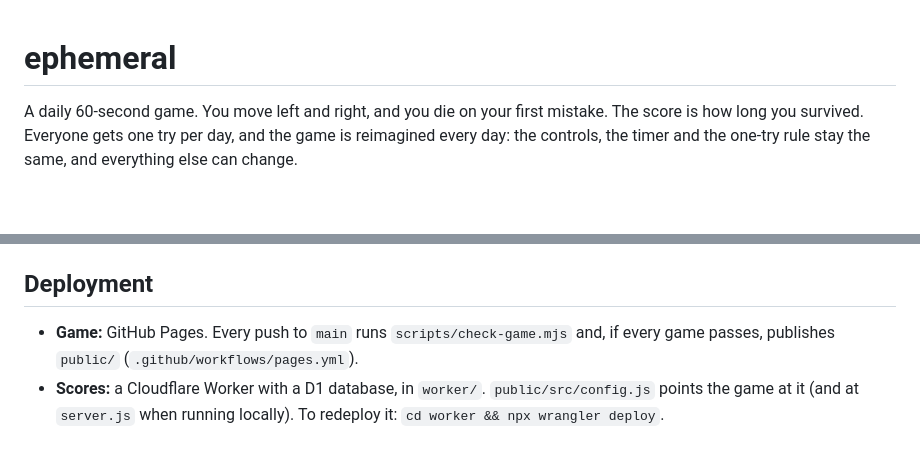
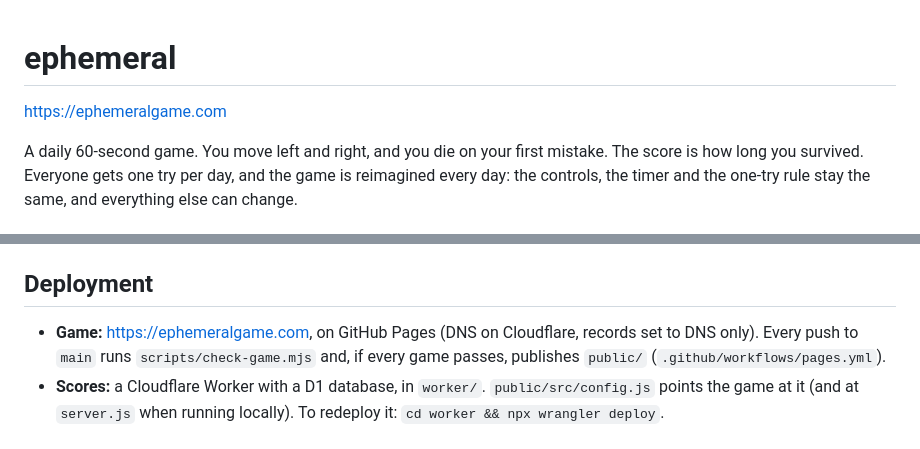
Before and after one commit to f-leroux/ephemeral, a Markdown page: README.md, 2 parts joined by grey strips. GitHub-like rendering; blank space fills up the shorter version.

Commit message:
README: custom domain
Co-Authored-By: Claude Opus 5.5 <noreply@anthropic.com>

```diff
--- a/README.md
+++ b/README.md
@@ -1,4 +1,6 @@
 # ephemeral
+
+https://ephemeralgame.com
 
 A daily 60-second game. You move left and right, and you die on your first mistake. The score is how long you survived. Everyone gets one try per day, and the game is reimagined every day: the controls, the timer and the one-try rule stay the same, and everything else can change.
 
@@ -22,7 +24,7 @@ To test on a phone on the same Wi-Fi, open `http://<your-computer-ip>:5173/?dev`
 
 ## Deployment
 
-- **Game:** GitHub Pages. Every push to `main` runs `scripts/check-game.mjs` and, if every game passes, publishes `public/` (`.github/workflows/pages.yml`).
+- **Game:** https://ephemeralgame.com, on GitHub Pages (DNS on Cloudflare, records set to DNS only). Every push to `main` runs `scripts/check-game.mjs` and, if every game passes, publishes `public/` (`.github/workflows/pages.yml`).
 - **Scores:** a Cloudflare Worker with a D1 database, in `worker/`. `public/src/config.js` points the game at it (and at `server.js` when running locally). To redeploy it: `cd worker && npx wrangler deploy`.
 
 ## Layout
```
